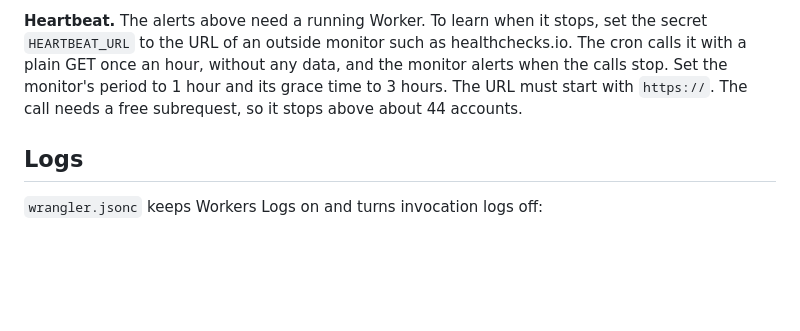
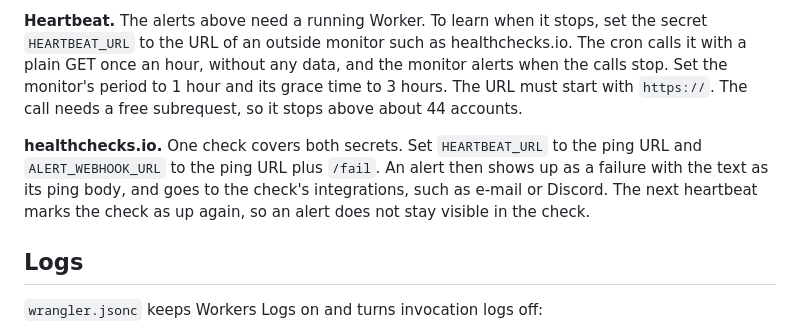
Before and after one commit to michaeljauk/slotmirror, a Markdown page: README.md, the part around the change. Rendered like a GitHub page; blank space fills up the shorter version.

Commit message:
docs(alerts): show how one healthchecks.io check takes both secrets (#70)

```diff
--- a/README.md
+++ b/README.md
@@ -277,6 +277,11 @@ plain GET once an hour, without any data, and the monitor alerts when the calls
 monitor's period to 1 hour and its grace time to 3 hours. The URL must start with `https://`. The
 call needs a free subrequest, so it stops above about 44 accounts.
 
+**healthchecks.io.** One check covers both secrets. Set `HEARTBEAT_URL` to the ping URL and
+`ALERT_WEBHOOK_URL` to the ping URL plus `/fail`. An alert then shows up as a failure with the text
+as its ping body, and goes to the check's integrations, such as e-mail or Discord. The next heartbeat
+marks the check as up again, so an alert does not stay visible in the check.
+
 ## Logs
 
 `wrangler.jsonc` keeps Workers Logs on and turns invocation logs off:
```
Also changed, not shown: 1 other file.
